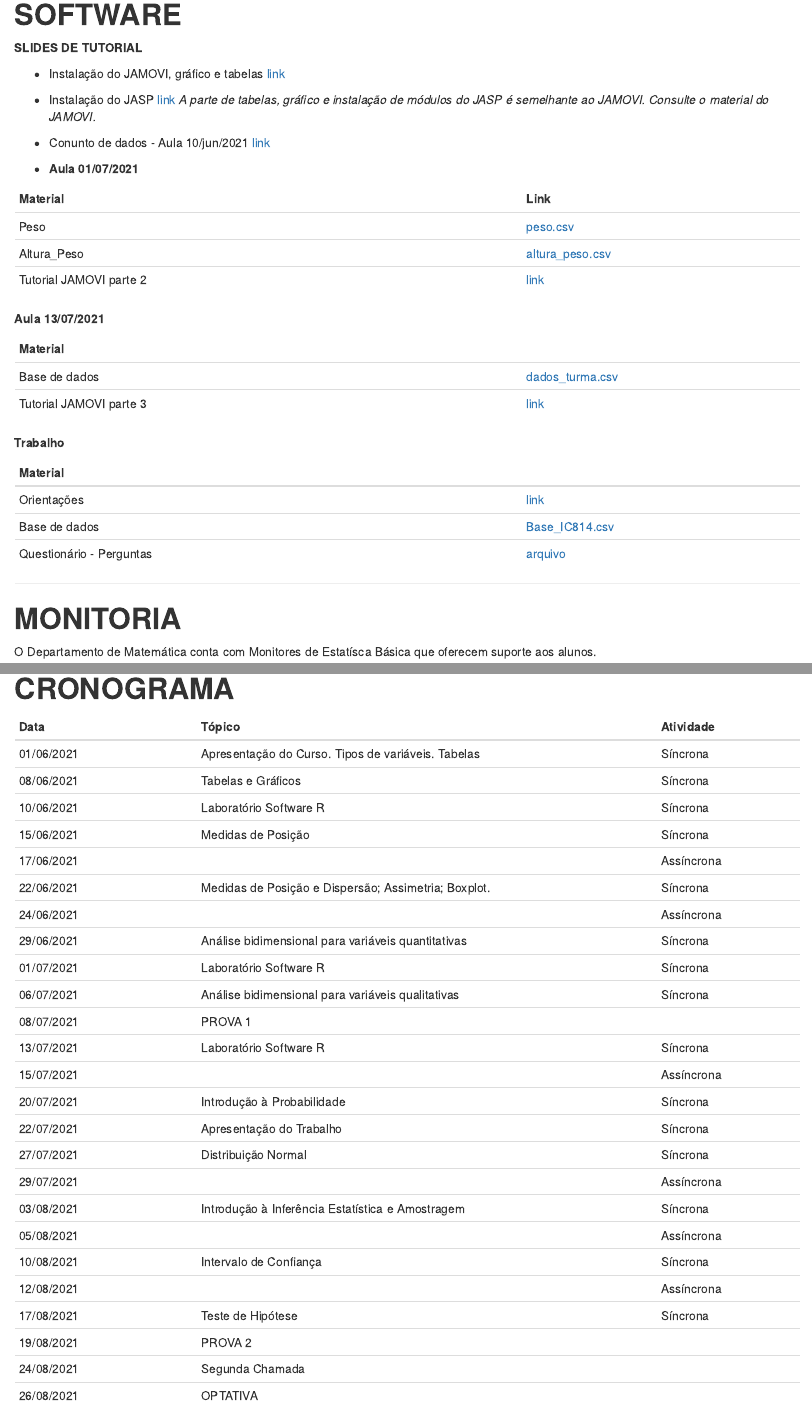
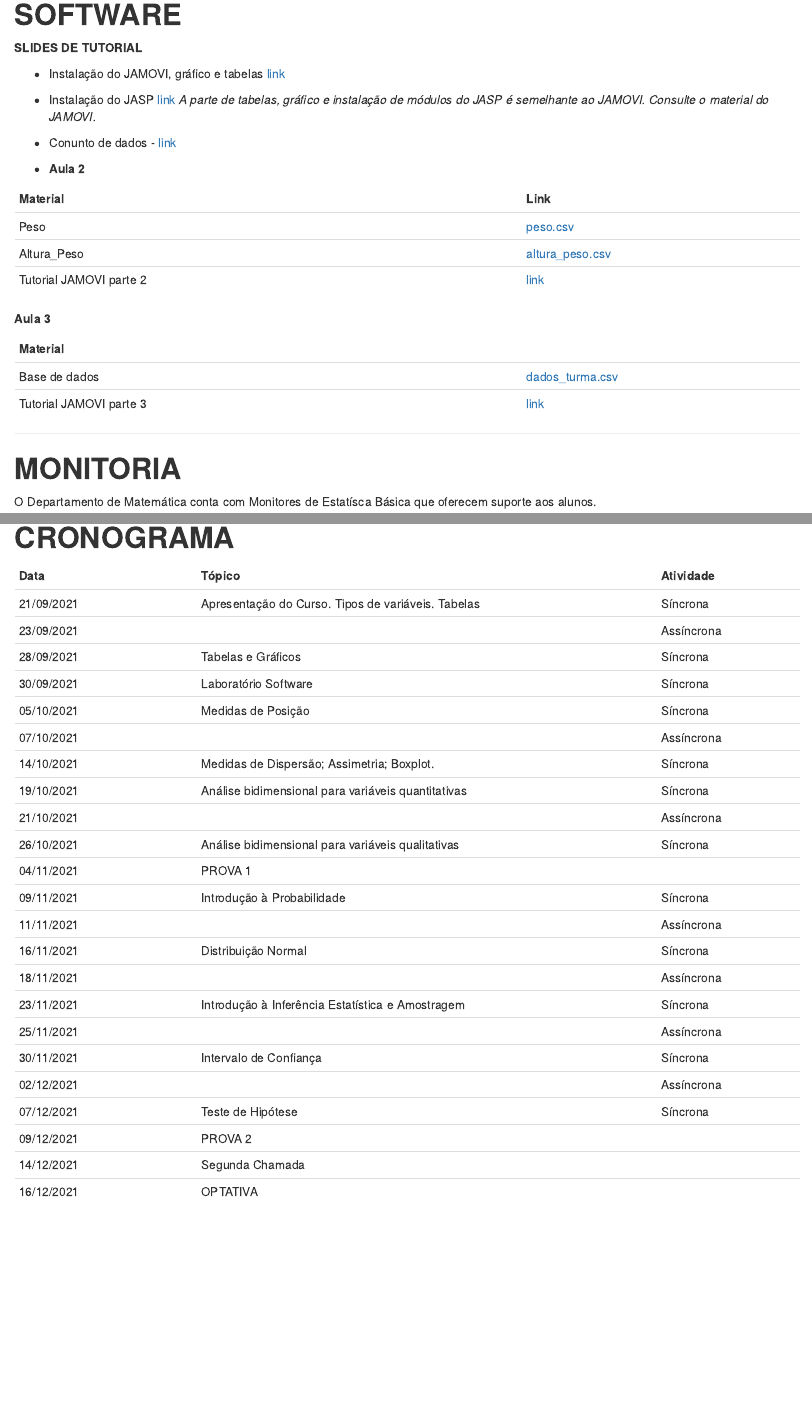
Before and after one commit to andradeadriana/EstatisticaAplicada_Humanas, an R Markdown document (index.Rmd): the page in a window 1100 px wide, from 1460 px down before the commit and from 1180 px down after it, so that both start at the same text, and a second part further down, joined at a grey line. Rendered offline with R 4.5, knitr and Pandoc, with nearby package versions; some code elsewhere in the file could not run offline.

Commit message:
Add files via upload

```diff
--- a/index.Rmd
+++ b/index.Rmd
@@ -143,11 +124,11 @@ ANDERSON, D. R.; SWEENEY, D. J.; WILLIAMS, T.A.. Estatística Aplicada à Admini
 - Instalação do JASP [link](https://drive.google.com/open?id=1g9QyLvnXgfIZ8jrTkLunabhnVW1WtAHp)
 *A parte de tabelas, gráfico e instalação de módulos do JASP é semelhante ao JAMOVI. Consulte o material do JAMOVI.*
 
-- Conunto de dados - Aula 10/jun/2021 [link](https://drive.google.com/file/d/16Zdo__Sq_dPVquwdu_ducqW_ynrR41C9/view?usp=sharing)
+- Conunto de dados -  [link](https://drive.google.com/file/d/16Zdo__Sq_dPVquwdu_ducqW_ynrR41C9/view?usp=sharing)
 
 
 
-- **Aula 01/07/2021**
+- **Aula 2**
 
 |Material | Link|
 |---------|-----|
@@ -156,20 +137,13 @@ ANDERSON, D. R.; SWEENEY, D. J.; WILLIAMS, T.A.. Estatística Aplicada à Admini
 | Tutorial JAMOVI parte 2| [link](https://drive.google.com/file/d/114zjJyEslutkAtvdEf5kJHWZrwnaWmxo/view?usp=sharing)|
 
 
-**Aula 13/07/2021**
+**Aula 3**
 
 |Material | |
 |---------|-----|
 |Base de dados |  [dados_turma.csv](https://drive.google.com/open?id=1SuYc4RUn080Ka9fZz9kbcMEC_tn_K-SS)|
 | Tutorial JAMOVI parte 3| [link](https://drive.google.com/open?id=1bbo7fWl4lH4Dn7tgfi5Ph27GOuAIU2oP)|
 
-**Trabalho**
-
-|Material |     |
-|---------|-----|
-|Orientações | [link](https://drive.google.com/file/d/1gxzcFKd8c7o5uwJJyiK6mg5Td9kun7VX/view?usp=sharing) |
-|Base de dados | [Base_IC814.csv](https://drive.google.com/file/d/1wxI_9DwKfDFu-g47ns2HeNMLh1R5OonD/view?usp=sharing)|
-|Questionário - Perguntas | [arquivo](https://drive.google.com/file/d/19Z1KXwSmgzk92Uit_AArEVtqsLQePQD7/view?usp=sharing)|
 
 *************************************************************************************************************************************************************
 
@@ -193,31 +167,29 @@ knitr::include_graphics('C:/Users/andra/Google Drive/_UFRRJ/2020_2SEM/Monitoria.
 
 | Data                  |  Tópico                                          |   Atividade   |
 | -------------------   | -----------------------------------------------|---------------|
-|	01/06/2021	|	 Apresentação do Curso. Tipos de variáveis. Tabelas	|	Síncrona	|
-|	08/06/2021	|	 Tabelas e Gráficos	|	Síncrona	|
-|	10/06/2021	|	 Laboratório Software R	|	Síncrona	|
-|	15/06/2021	|	 Medidas de Posição	|	Síncrona	|
-|	17/06/2021	|		|	Assíncrona	|
-|	22/06/2021	|	 Medidas de Posição e Dispersão; Assimetria; Boxplot.	|	Síncrona	|
-|	24/06/2021	|		|	Assíncrona	|
-|	29/06/2021	|	 Análise bidimensional para variáveis quantitativas	|	Síncrona	|
-|	01/07/2021	|	 Laboratório Software R	|	Síncrona	|
-|	06/07/2021	|	 Análise bidimensional para variáveis qualitativas	|	Síncrona	|
-|	08/07/2021	|	PROVA 1	|		|
-|	13/07/2021	|	 Laboratório Software R	|	Síncrona	|
-|	15/07/2021	|		|	Assíncrona	|
-|	20/07/2021	|	 Introdução à Probabilidade	|	Síncrona	|
-|	22/07/2021	|		Apresentação do Trabalho|	Síncrona	|
-|	27/07/2021	|	 Distribuição Normal	|	Síncrona	|
-|	29/07/2021	|		|	Assíncrona	|
-|	03/08/2021	|	 Introdução à Inferência Estatística e Amostragem	|	Síncrona	|
-|	05/08/2021	|		|	Assíncrona	|
-|	10/08/2021	|	 Intervalo de Confiança	|	Síncrona	|
-|	12/08/2021	|		|	Assíncrona	|
-|	17/08/2021	|	 Teste de Hipótese	|	Síncrona	|
-|	19/08/2021	|	PROVA 2	|		|
-|	24/08/2021	|	Segunda Chamada	|		|
-|	26/08/2021	|	OPTATIVA	|		|
+|	21/09/2021	|	 Apresentação do Curso. Tipos de variáveis. Tabelas	|	Síncrona	|
+|	23/09/2021	|		|	Assíncrona	|
+|	28/09/2021	|	 Tabelas e Gráficos	|	Síncrona	|
+|	30/09/2021	|	 Laboratório Software 	|	Síncrona	|
+|	05/10/2021	|	 Medidas de Posição	|	Síncrona	|
+|	07/10/2021	|		|	Assíncrona	|
+|	14/10/2021	|	 Medidas de Dispersão; Assimetria; Boxplot.	|	Síncrona	|
+|	19/10/2021	|	 Análise bidimensional para variáveis quantitativas	|	Síncrona	|
+|	21/10/2021	|		|	Assíncrona	|
+|	26/10/2021	|	 Análise bidimensional para variáveis qualitativas	|	Síncrona	|
+|	04/11/2021	|	PROVA 1	|		|
+|	09/11/2021	|	 Introdução à Probabilidade	|	Síncrona	|
+|	11/11/2021	|		|	Assíncrona	|
+|	16/11/2021	|	 Distribuição Normal	|	Síncrona	|
+|	18/11/2021	|		|	Assíncrona	|
+|	23/11/2021	|	 Introdução à Inferência Estatística e Amostragem	|	Síncrona	|
+|	25/11/2021	|		|	Assíncrona	|
+|	30/11/2021	|	 Intervalo de Confiança	|	Síncrona	|
+|	02/12/2021	|		|	Assíncrona	|
+|	07/12/2021	|	 Teste de Hipótese	|	Síncrona	|
+|	09/12/2021	|	PROVA 2	|		|
+|	14/12/2021	|	Segunda Chamada	|		|
+|	16/12/2021	|	OPTATIVA	|		|
 
 
 
```
Also changed, not shown: index.Rmd (51 more changed lines).
